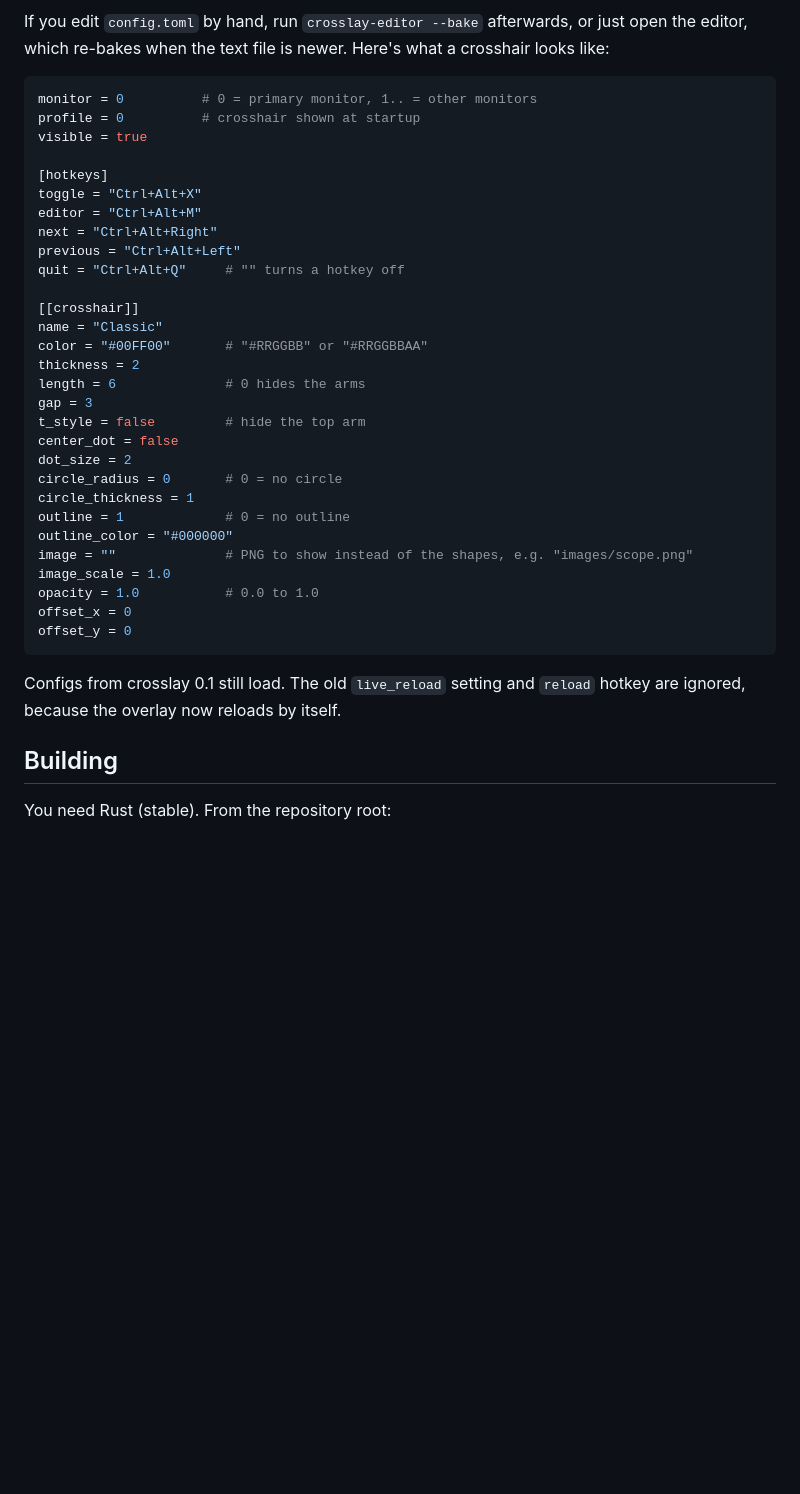
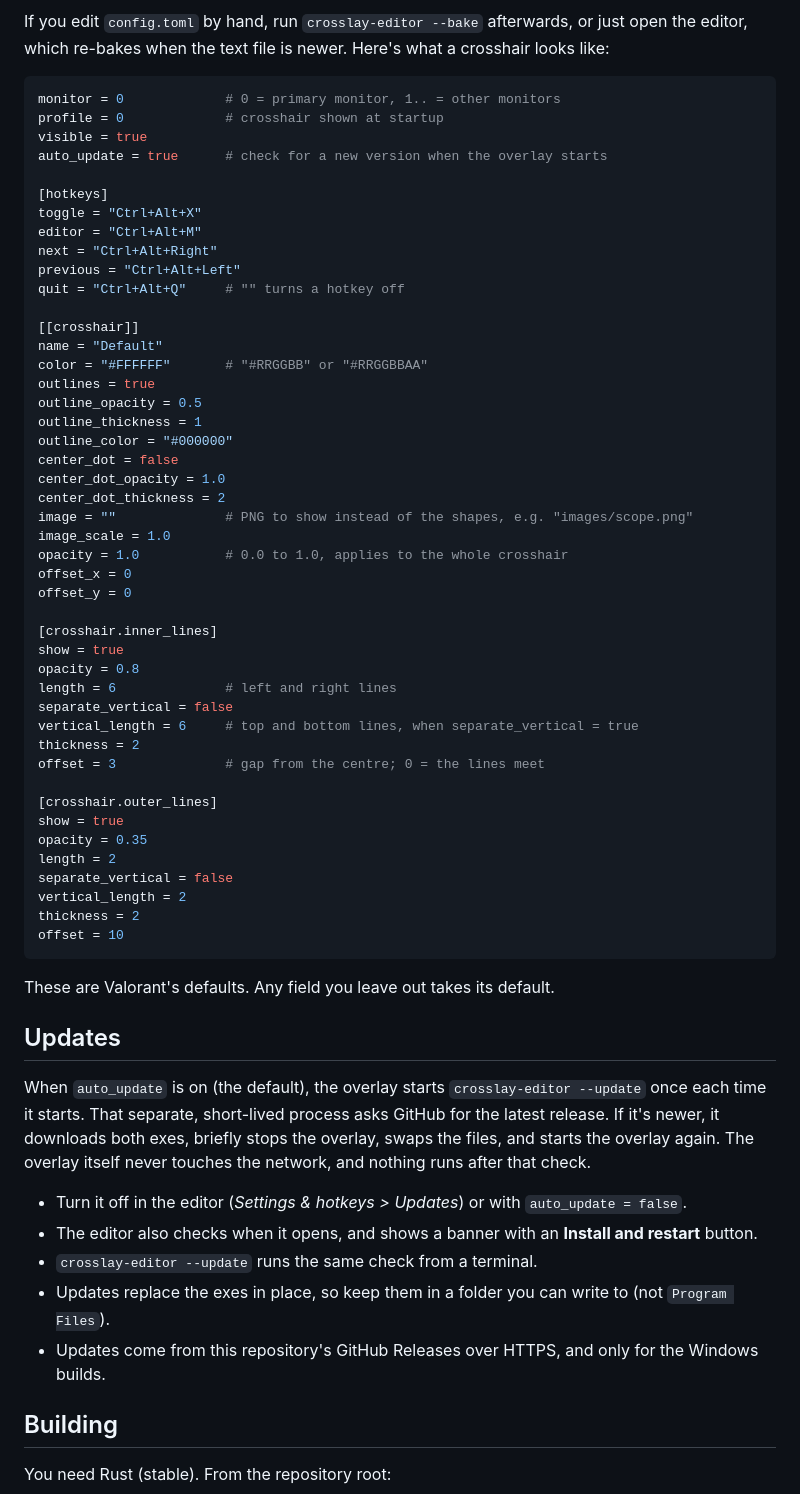
Before and after one commit to tacobellerontop-sudo/crosslay, a Markdown page: README.md, the part around one of its changes. GitHub-like rendering; blank space fills up the shorter version.

````diff
--- a/README.md
+++ b/README.md
@@ -106,9 +115,10 @@ If you edit `config.toml` by hand, run `crosslay-editor --bake` afterwards, or j
 editor, which re-bakes when the text file is newer. Here's what a crosshair looks like:
 
 ```toml
-monitor = 0          # 0 = primary monitor, 1.. = other monitors
-profile = 0          # crosshair shown at startup
+monitor = 0             # 0 = primary monitor, 1.. = other monitors
+profile = 0             # crosshair shown at startup
 visible = true
+auto_update = true      # check for a new version when the overlay starts
 
 [hotkeys]
 toggle = "Ctrl+Alt+X"
@@ -118,27 +128,57 @@ previous = "Ctrl+Alt+Left"
 quit = "Ctrl+Alt+Q"     # "" turns a hotkey off
 
 [[crosshair]]
-name = "Classic"
-color = "#00FF00"       # "#RRGGBB" or "#RRGGBBAA"
-thickness = 2
-length = 6              # 0 hides the arms
-gap = 3
-t_style = false         # hide the top arm
+name = "Default"
+color = "#FFFFFF"       # "#RRGGBB" or "#RRGGBBAA"
+outlines = true
+outline_opacity = 0.5
+outline_thickness = 1
+outline_color = "#000000"
 center_dot = false
-dot_size = 2
-circle_radius = 0       # 0 = no circle
-circle_thickness = 1
-outline = 1             # 0 = no outline
-outline_color = "#000000"
+center_dot_opacity = 1.0
+center_dot_thickness = 2
 image = ""              # PNG to show instead of the shapes, e.g. "images/scope.png"
 image_scale = 1.0
-opacity = 1.0           # 0.0 to 1.0
+opacity = 1.0           # 0.0 to 1.0, applies to the whole crosshair
 offset_x = 0
 offset_y = 0
+
+[crosshair.inner_lines]
+show = true
+opacity = 0.8
+length = 6              # left and right lines
+separate_vertical = false
+vertical_length = 6     # top and bottom lines, when separate_vertical = true
+thickness = 2
+offset = 3              # gap from the centre; 0 = the lines meet
+
+[crosshair.outer_lines]
+show = true
+opacity = 0.35
+length = 2
+separate_vertical = false
+vertical_length = 2
+thickness = 2
+offset = 10
 ```
 
-Configs from crosslay 0.1 still load. The old `live_reload` setting and `reload` hotkey are
-ignored, because the overlay now reloads by itself.
+These are Valorant's defaults. Any field you leave out takes its default.
+
+## Updates
+
+When `auto_update` is on (the default), the overlay starts `crosslay-editor --update` once each
+time it starts. That separate, short-lived process asks GitHub for the latest release. If it's
+newer, it downloads both exes, briefly stops the overlay, swaps the files, and starts the
+overlay again. The overlay itself never touches the network, and nothing runs after that check.
+
+- Turn it off in the editor (*Settings & hotkeys > Updates*) or with `auto_update = false`.
+- The editor also checks when it opens, and shows a banner with an **Install and restart**
+  button.
+- `crosslay-editor --update` runs the same check from a terminal.
+- Updates replace the exes in place, so keep them in a folder you can write to (not
+  `Program Files`).
+- Updates come from this repository's GitHub Releases over HTTPS, and only for the Windows
+  builds.
 
 ## Building
 
````
Also changed, not shown: other parts of README.md (+19 -6 lines), idea.md (+16 -4 lines), docs/menu.png, docs/profiles.png, 14 other files.
